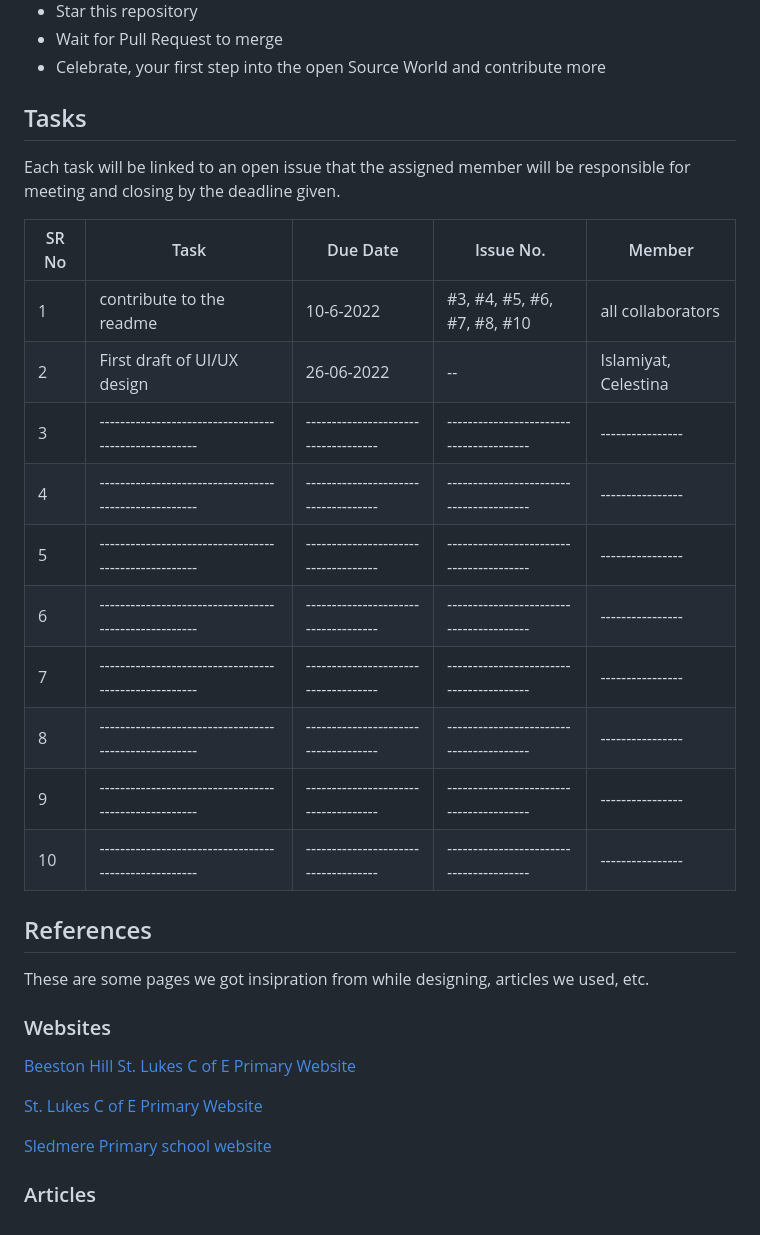
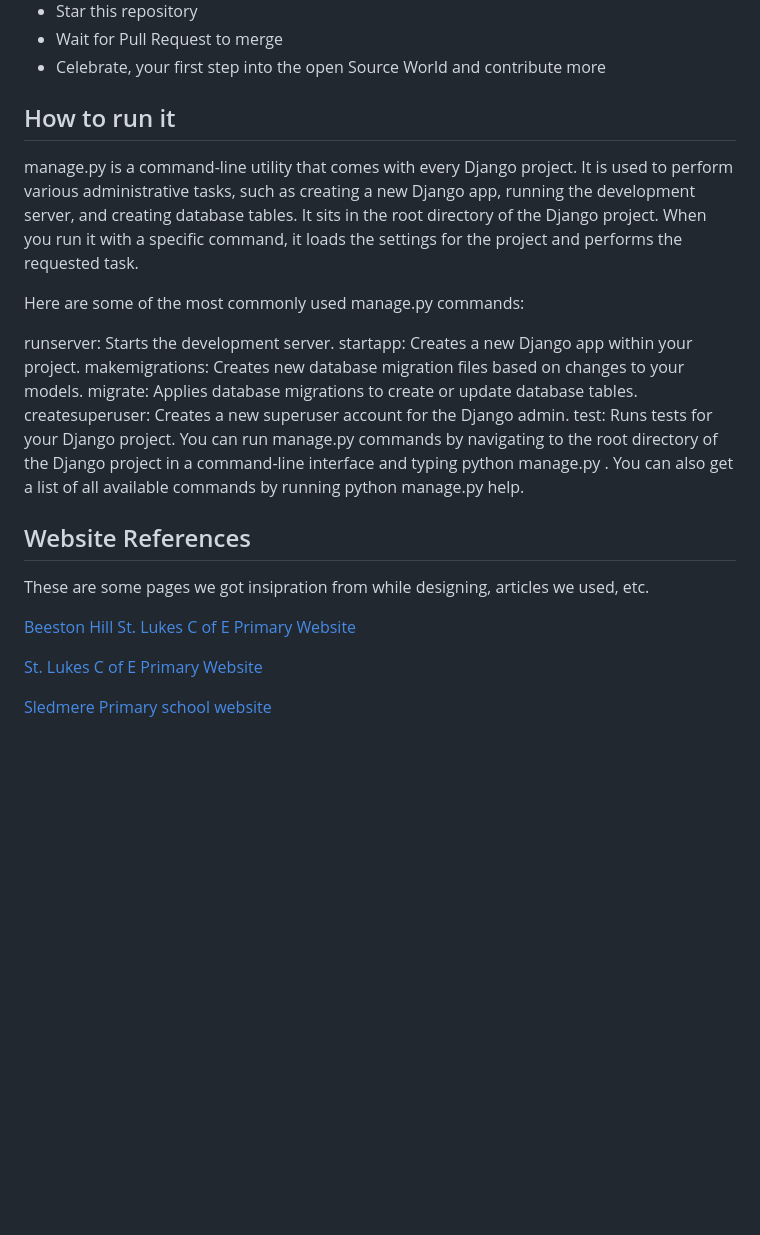
Before and after one commit to balotofi/toweringheights-backend, a Markdown page: README.md, the part around the change. GitHub-like rendering; blank space fills up the shorter version.

Commit message:
Update README.md
added a how to run the project section and removed tasks

```diff
--- a/README.md
+++ b/README.md
@@ -78,35 +78,28 @@ The contribution guidelines are as per the guide [HERE](https://github.com/balot
 - Celebrate, your first step into the open Source World and contribute more
 
 
-## Tasks
+## How to run it
+manage.py is a command-line utility that comes with every Django project. It is used to perform various administrative tasks, such as creating a new Django app, running the development server, and creating database tables.
+It  sits in the root directory of the Django project. When you run it with a specific command, it loads the settings for the project and performs the requested task.
 
-Each task will be linked to an open issue that the assigned member will be responsible for meeting and closing by the deadline given.
+Here are some of the most commonly used manage.py commands:
+
+runserver: Starts the development server.
+startapp: Creates a new Django app within your project.
+makemigrations: Creates new database migration files based on changes to your models.
+migrate: Applies database migrations to create or update database tables.
+createsuperuser: Creates a new superuser account for the Django admin.
+test: Runs tests for your Django project.
+You can run manage.py commands by navigating to the root directory of the Django project in a command-line interface and typing python manage.py <command>. You can also get a list of all available commands by running python manage.py help.
 
 
-| SR No | Task | Due Date | Issue No. | Member |
-| ----- | ---- | -------- | --------- | ------ |
-| 1     | contribute to the readme | 10-6-2022 | #3, #4, #5, #6, #7, #8, #10 | all collaborators |
-| 2     | First draft of UI/UX design| 26-06-2022 | -- | Islamiyat, Celestina |
-| 3     | ----------------------------------------------------- | ------------------------------------ | ---------------------------------------- |----------------|
-| 4     | ----------------------------------------------------- | ------------------------------------ | ---------------------------------------- |----------------|
-| 5     | ----------------------------------------------------- | ------------------------------------ | ---------------------------------------- |----------------|
-| 6     | ----------------------------------------------------- | ------------------------------------ | ---------------------------------------- |----------------|
-| 7     | ----------------------------------------------------- | ------------------------------------ | ---------------------------------------- |----------------|
-| 8     | ----------------------------------------------------- | ------------------------------------ | ---------------------------------------- |----------------|
-| 9     | ----------------------------------------------------- | ------------------------------------ | ---------------------------------------- |----------------|
-| 10    | ----------------------------------------------------- | ------------------------------------ | ---------------------------------------- |----------------|
 
-
-## References
+## Website References
 
 These are some pages we got insipration from while designing, articles we used, etc.
-
-### Websites
 
 [Beeston Hill St. Lukes C of E Primary Website](https://bsl.leeds.sch.uk/)
 
 [St. Lukes C of E Primary Website](https://www.stlukes.kingston.sch.uk/page/?title=Welcome&pid=121)
 
 [Sledmere Primary school website](https://www.sledmere.org/)
-
-### Articles
```
